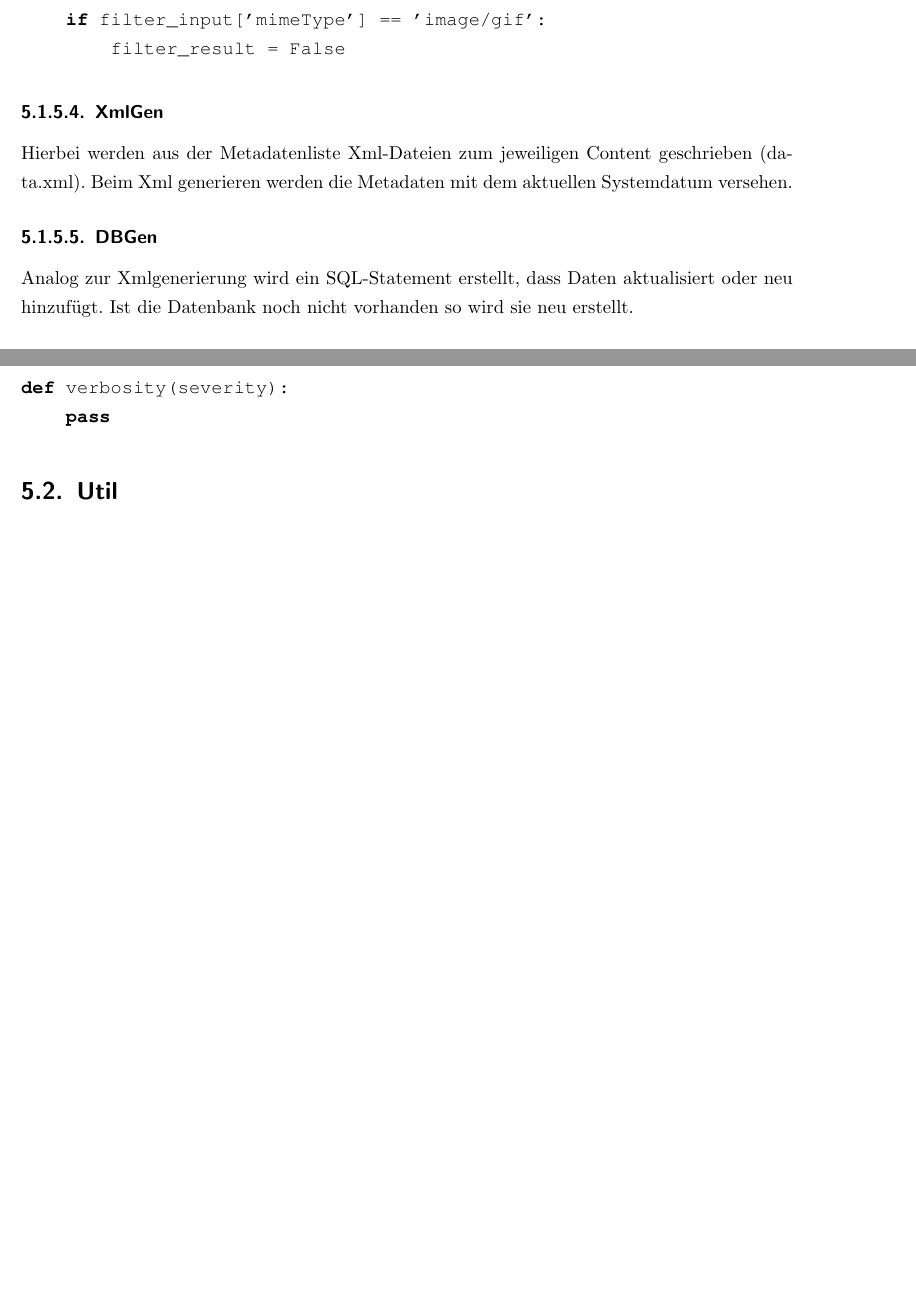
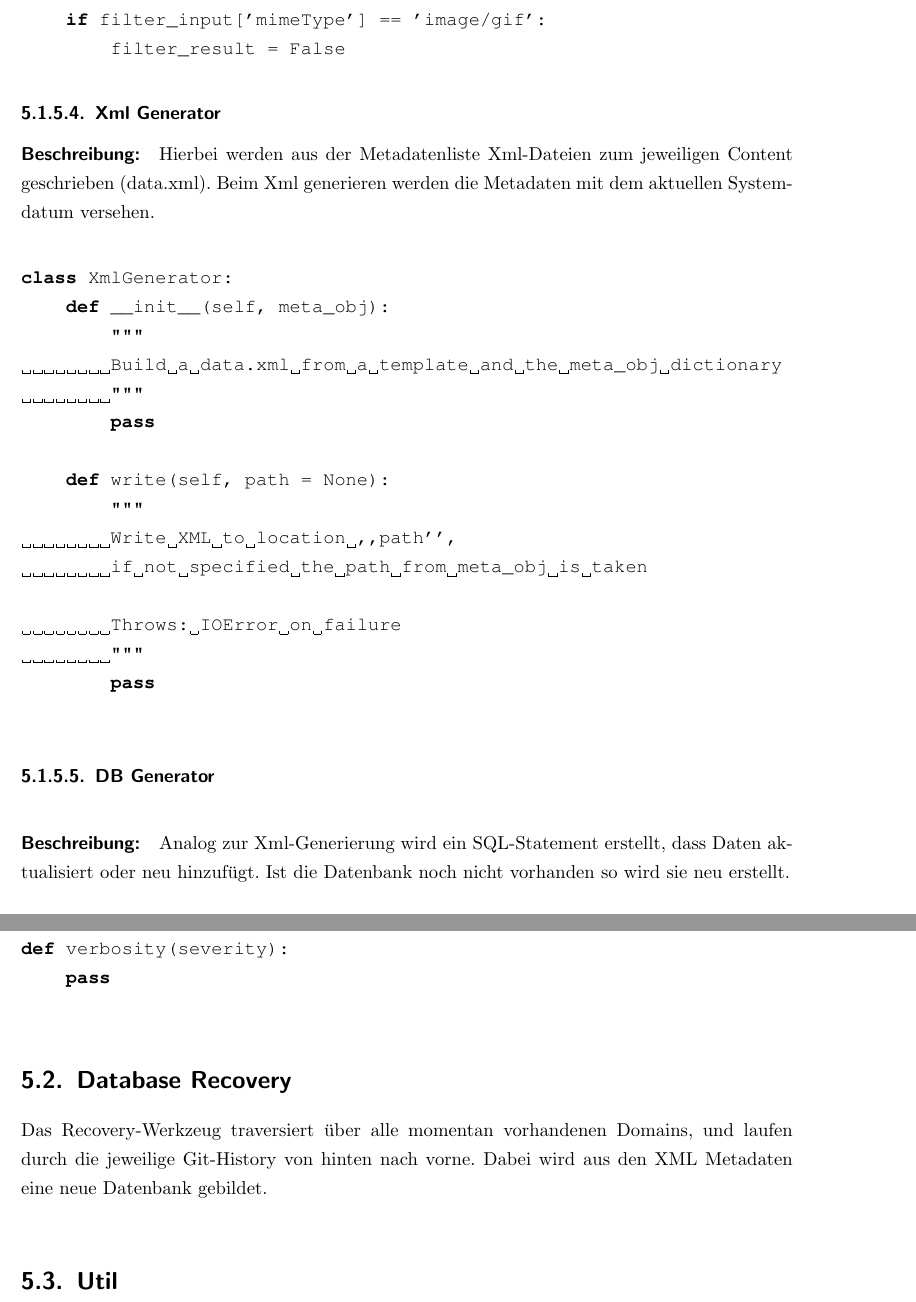
Before and after one commit to studentkittens/webarchive, a LaTeX document (doku/dokumentation.tex, which reads doku/entwurf/backend.tex): two parts of pages 25 and 26 of 26 before the commit and two parts of pages 25 and 27 of 28 after it, joined at a grey line, cut so that both start at the same text, the shorter picture padded with empty space. Compiled offline with pdfLaTeX; a missing font is replaced by an installed copy or a similar font.

Commit message:
,,Enouf'' ~Marc Twain

```diff
--- a/doku/entwurf/backend.tex
+++ b/doku/entwurf/backend.tex
@@ -255,7 +255,38 @@ Filter werden während des ,,Cleaner'' Vorgangs ausgeführt.
 % paragraph schnittstelle_ (end)
 
 
-\subsubsection{XmlGen}
+\subsubsection{Xml Generator}
 \label{ssub:xmlgen}
+\paragraph{Beschreibung:}
+\label{par:beschreibung_}
+% paragraph beschreibung_ (end)
 Hierbei werden aus der Metadatenliste Xml-Dateien zum jeweiligen Content geschrieben (data.xml).
 Beim Xml generieren werden die Metadaten mit dem aktuellen Systemdatum versehen.
+\paragraph{Schnittstelle:}
+\label{par:schnittstelle_}
+
+\begin{lstlisting}[language=python]
+class XmlGenerator:
+    def __init__(self, meta_obj):
+        """
+        Build a data.xml from a template and the meta_obj dictionary
+        """
+        pass
+
+    def write(self, path = None):
+        """
+        Write XML to location ,,path'',
+        if not specified the path from meta_obj is taken
+
+        Throws: IOError on failure
+        """
+        pass
+\end{lstlisting}
+% paragraph schnittstelle_ (end)
+
+\subsubsection{DB Generator}
+\label{ssub:dbgen}
+\paragraph{Beschreibung:}
+\label{par:beschreibung_}
+Analog zur Xml-Generierung wird ein SQL-Statement erstellt, dass Daten aktualisiert oder neu hinzufügt.
+Ist die Datenbank noch nicht vorhanden so wird sie neu erstellt.
@@ -261,0 +298 @@ Beim Xml generieren werden die Metadaten mit dem aktuellen Systemdatum versehen.
+class DBGenerator:
@@ -262,7 +313,3 @@ Beim Xml generieren werden die Metadaten mit dem aktuellen Systemdatum versehen.
 
 
-\subsubsection{DBGen}
-\label{ssub:dbgen}
-Analog zur Xmlgenerierung wird ein SQL-Statement erstellt, dass Daten aktualisiert oder neu hinzufügt.
-Ist die Datenbank noch nicht vorhanden so wird sie neu erstellt.
 
@@ -308,6 +385,12 @@ def verbosity(severity):
     pass
 \end{lstlisting}
 
+\section{Database Recovery}
+\label{sec:database_recovery}
+Das Recovery-Werkzeug traversiert über alle momentan vorhandenen Domains, und laufen durch die
+jeweilige Git-History von hinten nach vorne. Dabei wird aus den XML Metadaten eine neue Datenbank gebildet.
+% section database_recovery (end)
+
 \section{Util}
 \label{sec:util}
 Das Util Modul stellt verscheidene Funktionen die von mehreren Modulen genutzt werden bereit. Erwähnenswert ist hier der ,,Lockmechanismus''
```
Also changed, not shown: doku/entwurf/backend.tex (49 more changed lines), 2 other files.
